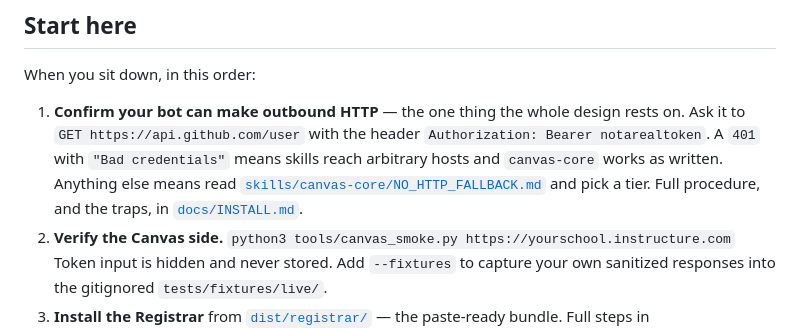
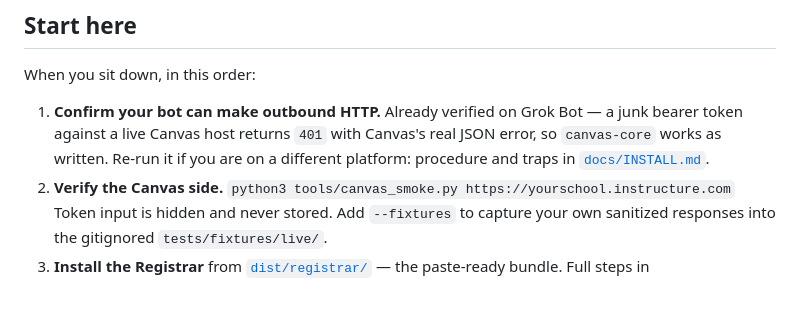
Before and after one commit to ndunl075/grok-bot---cursor-hackathon, a Markdown page: README.md, the part around the change. Rendered like a GitHub page; blank space fills up the shorter version.

```diff
--- a/README.md
+++ b/README.md
@@ -14,13 +14,10 @@ two weeks ago already closed off the A.
 
 When you sit down, in this order:
 
-1. **Confirm your bot can make outbound HTTP** — the one thing the whole
-   design rests on. Ask it to `GET https://api.github.com/user` with the header
-   `Authorization: Bearer notarealtoken`. A `401` with `"Bad credentials"`
-   means skills reach arbitrary hosts and `canvas-core` works as written.
-   Anything else means read
-   [`skills/canvas-core/NO_HTTP_FALLBACK.md`](skills/canvas-core/NO_HTTP_FALLBACK.md)
-   and pick a tier. Full procedure, and the traps, in
+1. **Confirm your bot can make outbound HTTP.** Already verified on Grok Bot —
+   a junk bearer token against a live Canvas host returns `401` with Canvas's
+   real JSON error, so `canvas-core` works as written. Re-run it if you are on
+   a different platform: procedure and traps in
    [`docs/INSTALL.md`](docs/INSTALL.md).
 2. **Verify the Canvas side.** `python3 tools/canvas_smoke.py https://yourschool.instructure.com`
    Token input is hidden and never stored. Add `--fixtures` to capture your own
```
Also changed, not shown: ARCHITECTURE.md (+12 -3 lines), PUBLISH_CHECKLIST.md (+5 -2 lines).
